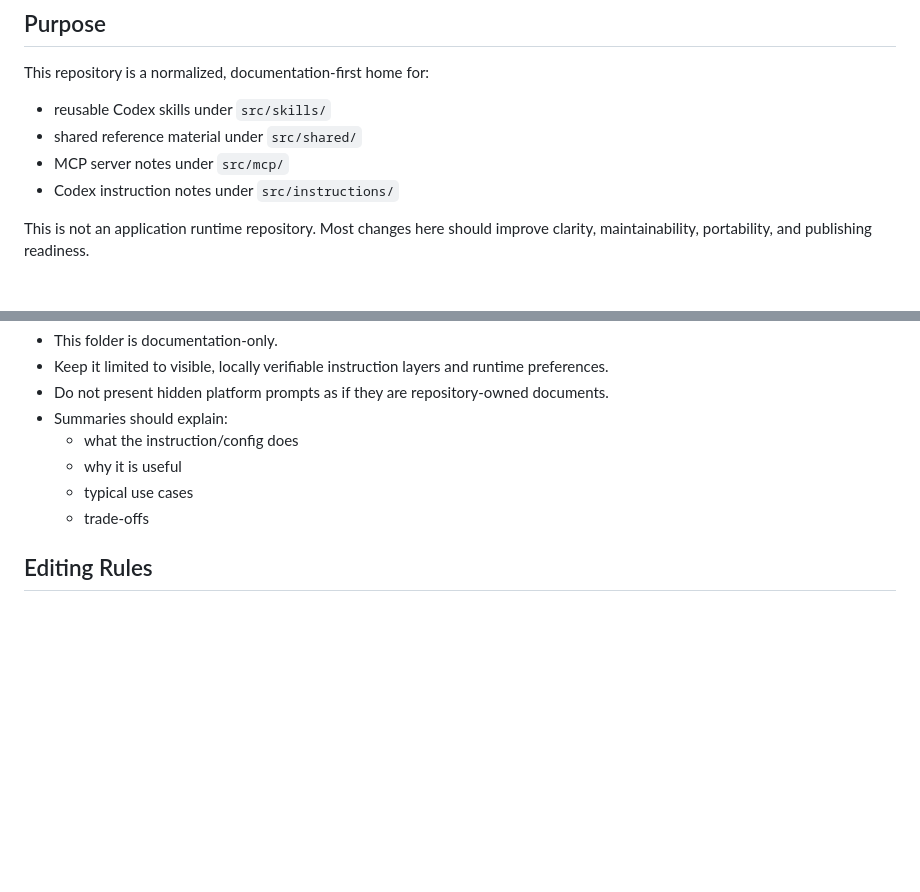
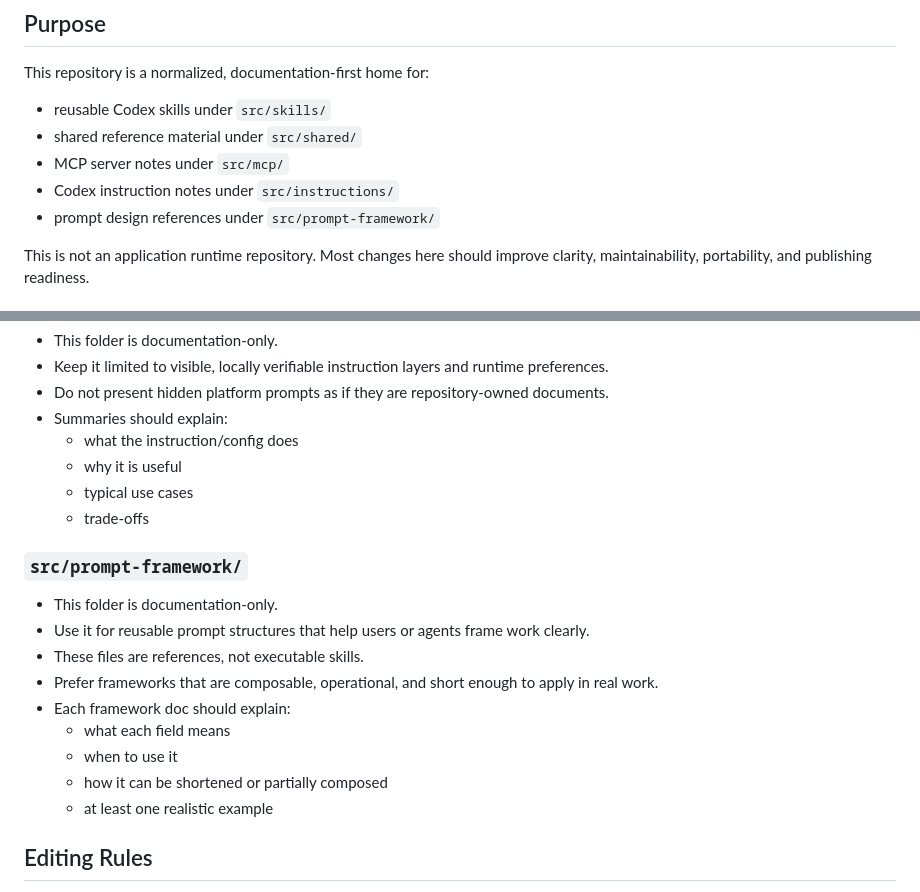
Before and after one commit to GioDio1002/benedict23-skills, a Markdown page: AGENTS.md, 2 parts joined by grey strips. Rendered like a GitHub page; blank space fills up the shorter version.

```diff
--- a/AGENTS.md
+++ b/AGENTS.md
@@ -10,6 +10,7 @@ This repository is a normalized, documentation-first home for:
 - shared reference material under `src/shared/`
 - MCP server notes under `src/mcp/`
 - Codex instruction notes under `src/instructions/`
+- prompt design references under `src/prompt-framework/`
 
 This is not an application runtime repository. Most changes here should improve clarity, maintainability, portability, and publishing readiness.
 
@@ -48,6 +49,18 @@ This is not an application runtime repository. Most changes here should improve
   - typical use cases
   - trade-offs
 
+### `src/prompt-framework/`
+
+- This folder is documentation-only.
+- Use it for reusable prompt structures that help users or agents frame work clearly.
+- These files are references, not executable skills.
+- Prefer frameworks that are composable, operational, and short enough to apply in real work.
+- Each framework doc should explain:
+  - what each field means
+  - when to use it
+  - how it can be shortened or partially composed
+  - at least one realistic example
+
 ## Editing Rules
 
 - Keep Markdown concise, operational, and easy to scan.
```
Also changed, not shown: README.md (+8 -2 lines), src/prompt-framework/BESA_Framework.md (added, +393 -0 lines).
